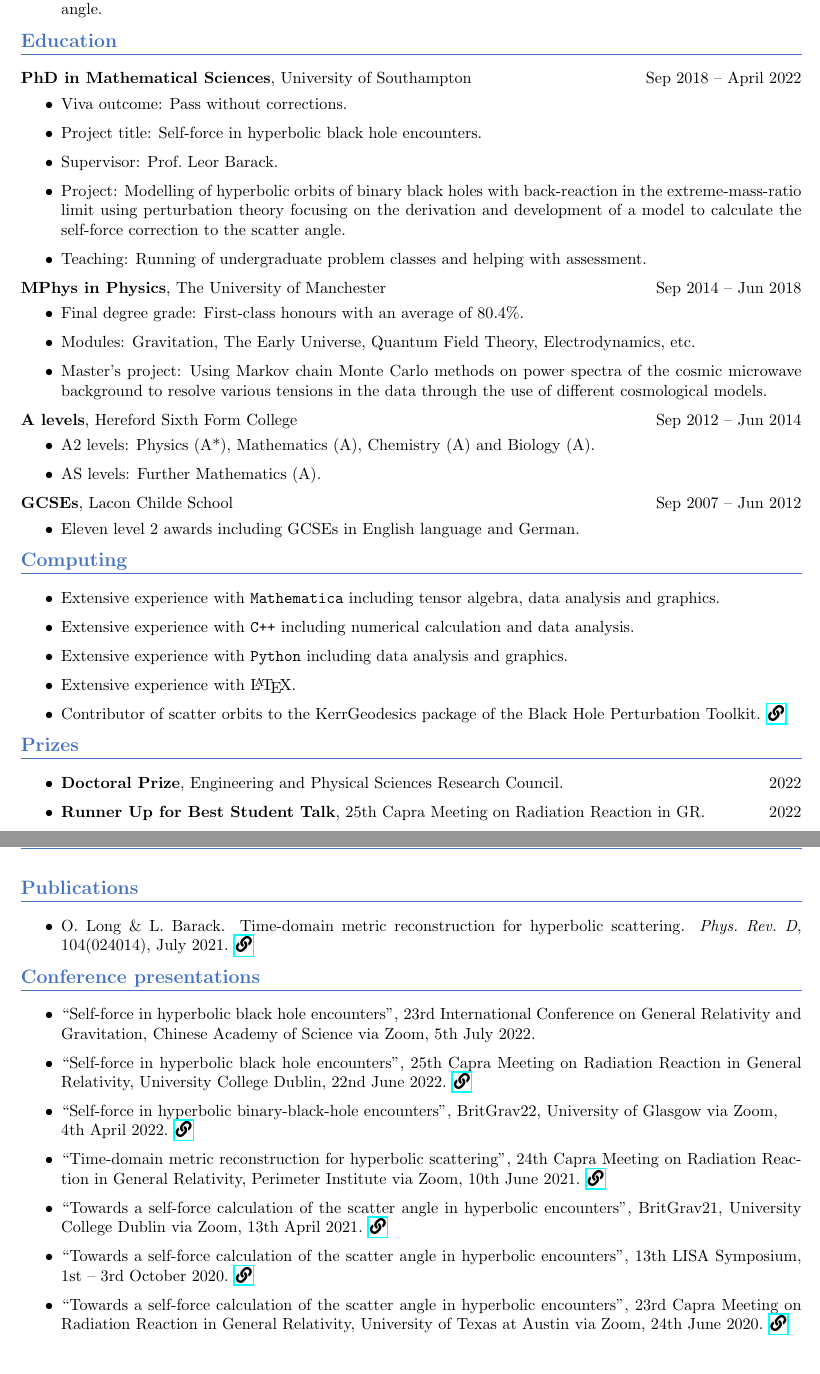
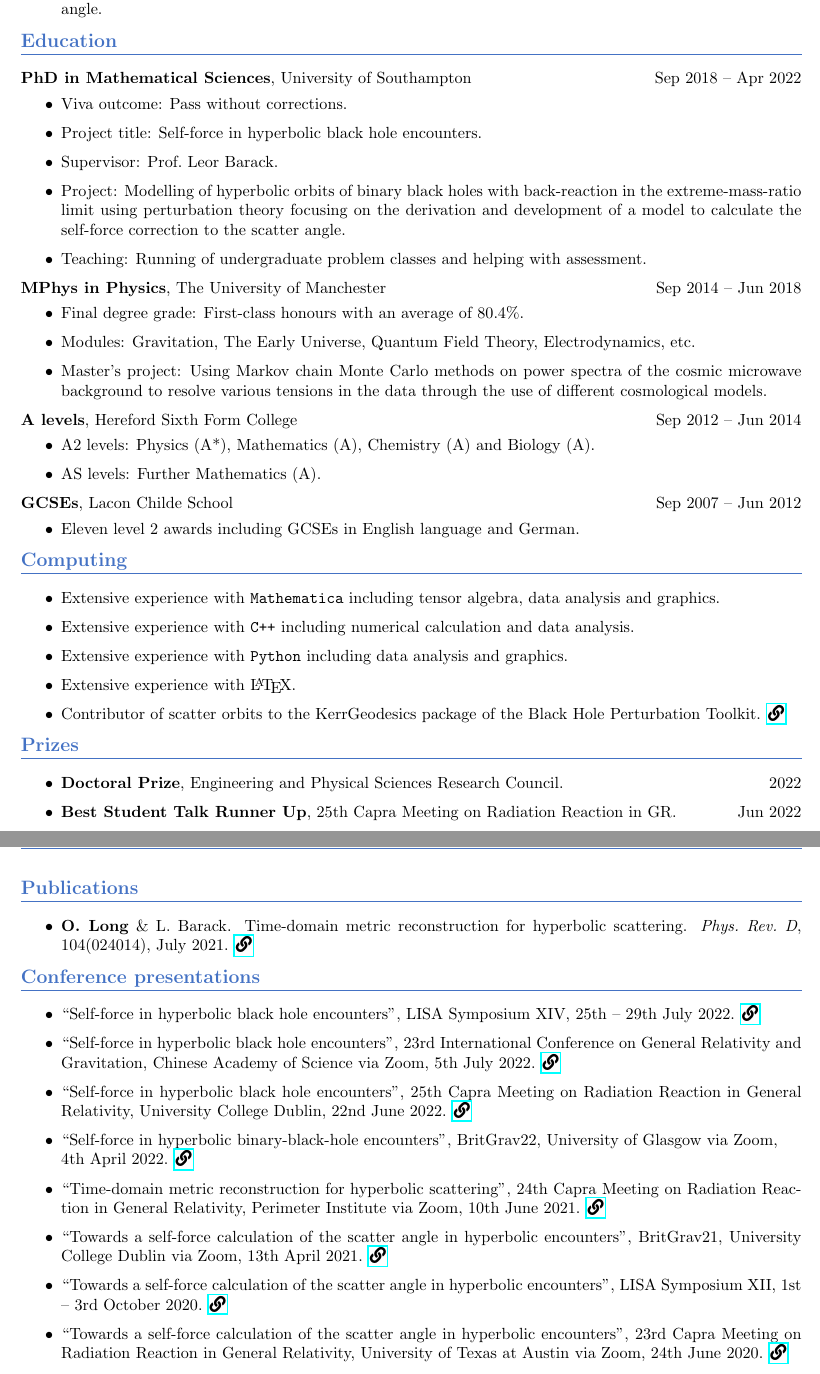
Before and after one commit to ofl23/CV, a LaTeX CV (CV.tex): two parts of pages 1 and 2 of 3, joined at a grey line, cut so that both start at the same text. Compiled offline with pdfLaTeX.

Commit message:
Added LISA Symposium XIV talk and changed some links

```diff
--- a/CV.tex
+++ b/CV.tex
@@ -76,7 +76,7 @@
 \vspace{-3mm}
 \noindent\rule{\linewidth}{0.6pt}}
 
-\textbf{PhD in Mathematical Sciences}, University of Southampton \hfill Sep 2018 -- April 2022 \\
+\textbf{PhD in Mathematical Sciences}, University of Southampton \hfill Sep 2018 -- Apr 2022 \\
 \vspace{-5mm}
 \begin{itemize}
 \item Viva outcome: Pass without corrections.
@@ -129,7 +129,7 @@
 \noindent\rule{\linewidth}{0.6pt}}
 \begin{itemize}
 \item \textbf{Doctoral Prize}, Engineering and Physical Sciences Research Council. \hfill 2022
-\item \textbf{Runner Up for Best Student Talk}, 25th Capra Meeting on Radiation Reaction in GR. \hfill 2022
+\item \textbf{Best Student Talk Runner Up}, 25th Capra Meeting on Radiation Reaction in GR. \hfill Jun 2022
 \end{itemize}
 
 %----------------------------------------------------------------------------------------
@@ -141,7 +141,7 @@
 \vspace{-3mm}
 \noindent\rule{\linewidth}{0.6pt}}
 \begin{itemize}
-\item O. Long \& L. Barack. Time-domain metric reconstruction for hyperbolic scattering. {\it Phys.\ Rev.\ D}, 104(024014), July 2021. \href{https://journals.aps.org/prd/abstract/10.1103/PhysRevD.104.024014}{\faIcon{link}}
+\item {\bf O. Long} \& L. Barack. Time-domain metric reconstruction for hyperbolic scattering. {\it Phys.\ Rev.\ D}, 104(024014), July 2021. \href{https://journals.aps.org/prd/abstract/10.1103/PhysRevD.104.024014}{\faIcon{link}}
 \end{itemize}
 
 %----------------------------------------------------------------------------------------
@@ -153,12 +153,13 @@
 \vspace{-3mm}
 \noindent\rule{\linewidth}{0.6pt}}
 \begin{itemize}
-\item ``Self-force in hyperbolic black hole encounters", 23rd International Conference on General Relativity and Gravitation, Chinese Academy of Science via Zoom, 5th July 2022.
+\item``Self-force in hyperbolic black hole encounters", LISA Symposium XIV, 25th -- 29th July 2022. \href{https://www.youtube.com/watch?v=p2-RgYB6Jhk}{\faIcon{link}}
+\item ``Self-force in hyperbolic black hole encounters", 23rd International Conference on General Relativity and Gravitation, Chinese Academy of Science via Zoom, 5th July 2022. \href{https://oliverlong.info/talks/gr23}{\faIcon{link}}
 \item ``Self-force in hyperbolic black hole encounters", 25th Capra Meeting on Radiation Reaction in General Relativity, University College Dublin, 22nd June 2022. \href{https://oliverlong.info/talks/capra25}{\faIcon{link}}
 \item ``Self-force in hyperbolic binary-black-hole encounters", BritGrav22, University of Glasgow via Zoom, \\ 4th April 2022. \href{https://www.youtube.com/watch?v=zZEblkjb5IM}{\faIcon{link}}
 \item ``Time-domain metric reconstruction for hyperbolic scattering", 24th Capra Meeting on Radiation Reaction in General Relativity, Perimeter Institute via Zoom, 10th June 2021. \href{https://pirsa.org/21060058}{\faIcon{link}}
 \item ``Towards a self-force calculation of the scatter angle in hyperbolic encounters", BritGrav21, University College Dublin via Zoom, 13th April 2021. \href{https://oliverlong.info/talks/britgrav21}{\faIcon{link}}
-\item``Towards a self-force calculation of the scatter angle in hyperbolic encounters", 13th LISA Symposium, 1st -- 3rd October 2020. \href{https://lisasymposium13.lisamission.org/presentations/i0xMnRFWi7WKbO5f01caGDH0zPK2/7qz7uYC3qHuzj9AsC49h}{\faIcon{link}}
+\item``Towards a self-force calculation of the scatter angle in hyperbolic encounters", LISA Symposium XII, 1st -- 3rd October 2020. \href{https://lisasymposium13.lisamission.org/presentations/i0xMnRFWi7WKbO5f01caGDH0zPK2/7qz7uYC3qHuzj9AsC49h}{\faIcon{link}}
 \item ``Towards a self-force calculation of the scatter angle in hyperbolic encounters", 23rd Capra Meeting on Radiation Reaction in General Relativity, University of Texas at Austin via Zoom, 24th June 2020. \href{https://www.youtube.com/watch?v=HB-Rw5kRUfg&t=11311s}{\faIcon{link}}
 \end{itemize}
 
```
Also changed, not shown: CV.pdf, 2 other files.
